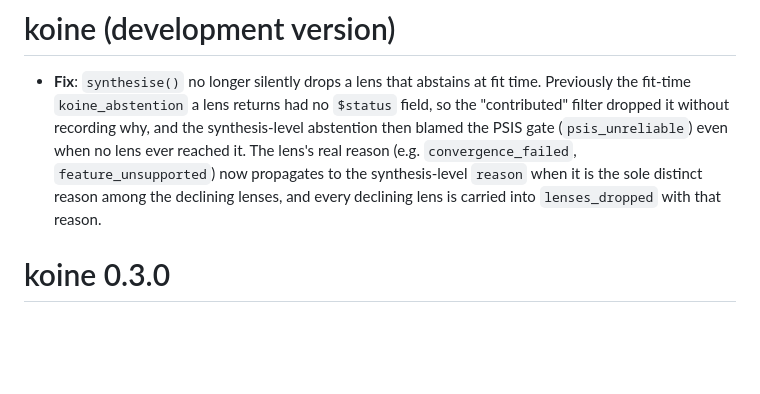
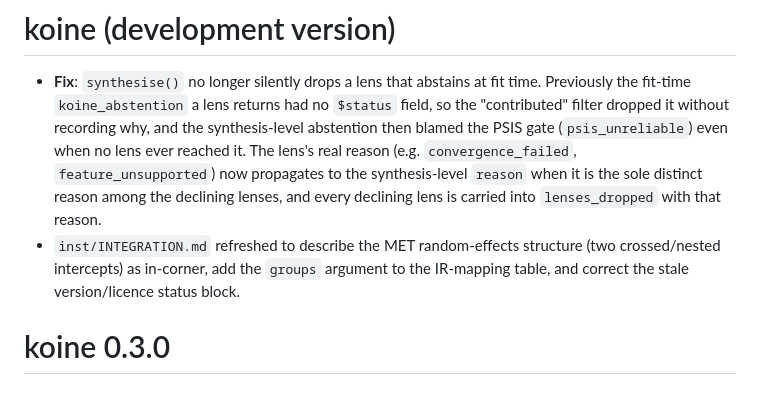
Before and after one commit to max578/koine, a Markdown page: NEWS.md, the part around the change. Rendered like a GitHub page; blank space fills up the shorter version.

```diff
--- a/NEWS.md
+++ b/NEWS.md
@@ -9,6 +9,10 @@
   the synthesis-level `reason` when it is the sole distinct reason among the
   declining lenses, and every declining lens is carried into
   `lenses_dropped` with that reason.
+* `inst/INTEGRATION.md` refreshed to describe the MET random-effects
+  structure (two crossed/nested intercepts) as in-corner, add the `groups`
+  argument to the IR-mapping table, and correct the stale version/licence
+  status block.
 
 # koine 0.3.0
 
```
Also changed, not shown: inst/INTEGRATION.md (+23 -11 lines).
